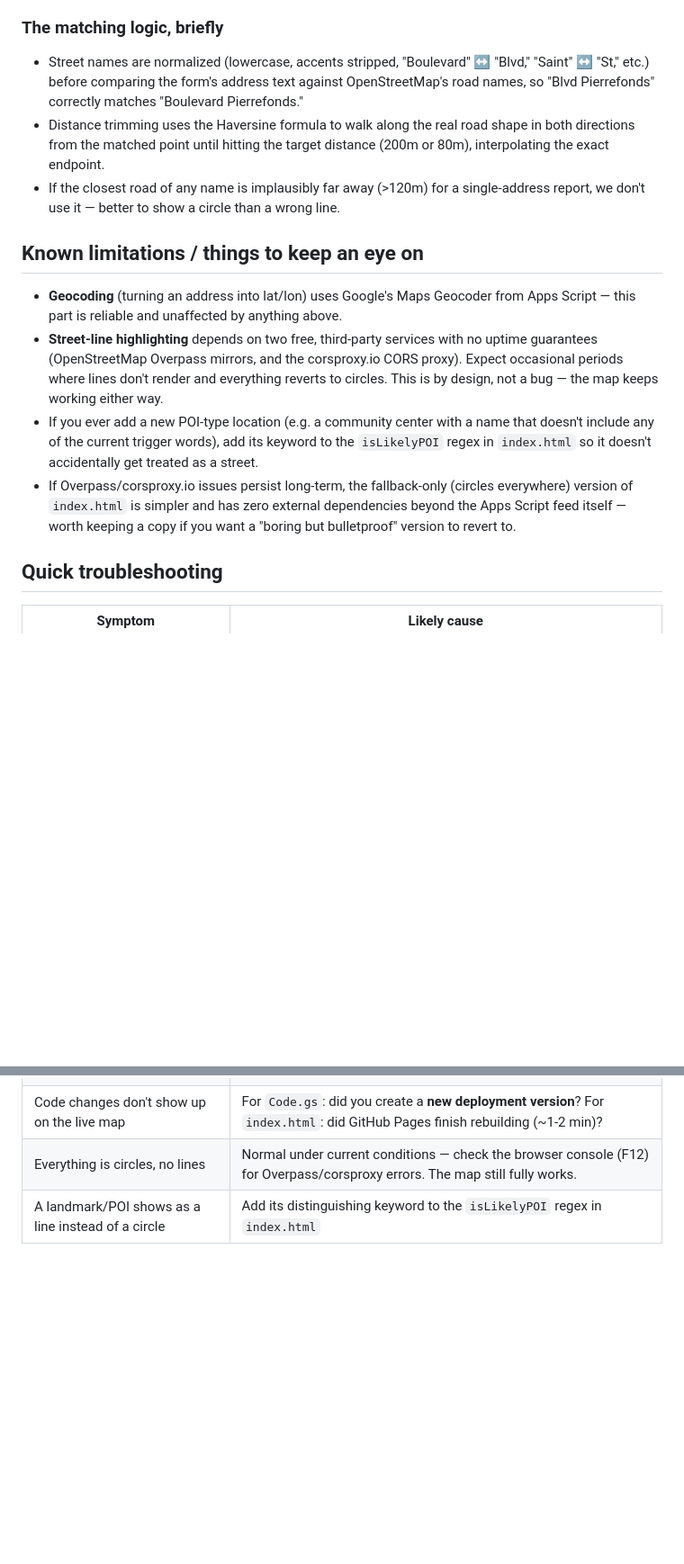
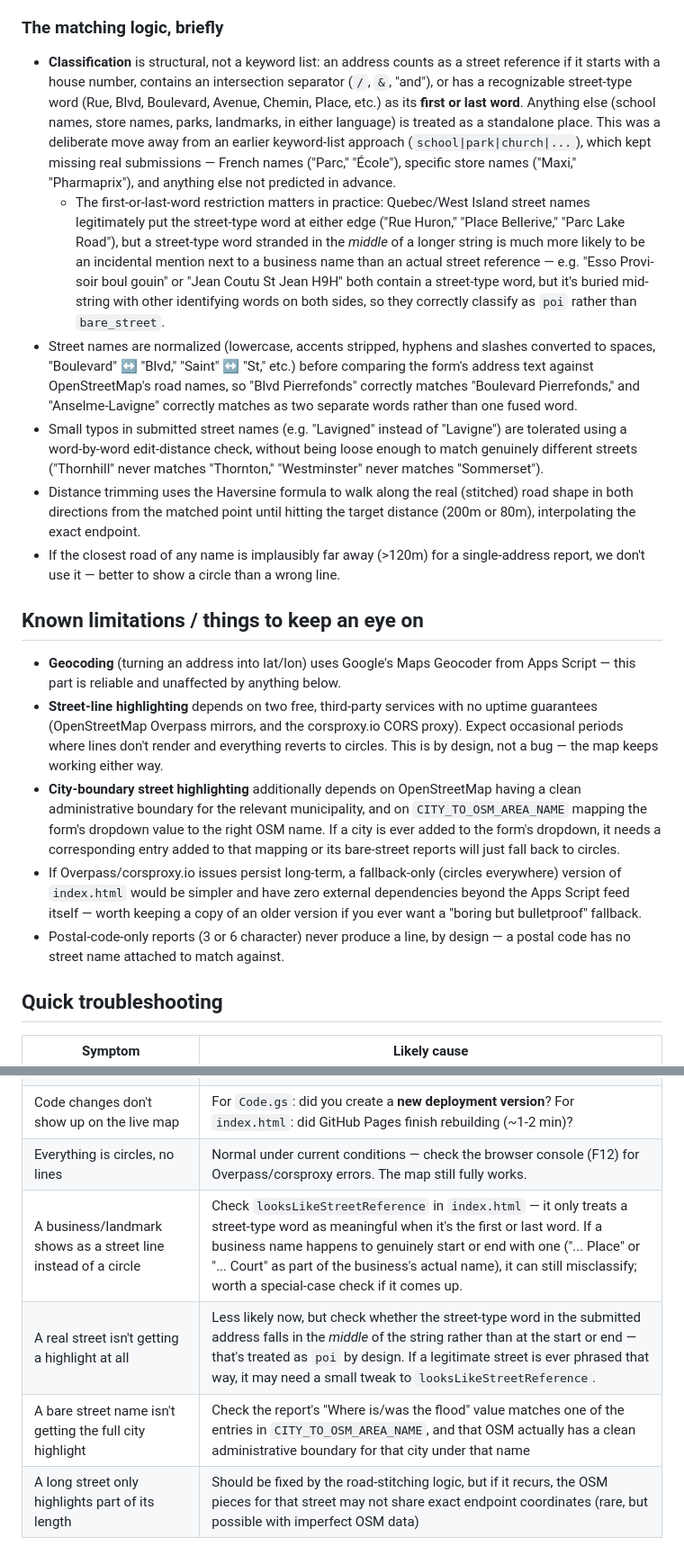
Before and after one commit to woahhjack/West-Island_Floods, a Markdown page: README.md, 2 parts joined by grey strips. Shown at 90% size. GitHub-like rendering; blank space fills up the shorter version.

```diff
--- a/README.md
+++ b/README.md
@@ -80,16 +98,20 @@ Even from the browser, some Overpass mirrors don't reliably send the right CORS
 
 ### The matching logic, briefly
 
-- Street names are normalized (lowercase, accents stripped, "Boulevard" ↔ "Blvd," "Saint" ↔ "St," etc.) before comparing the form's address text against OpenStreetMap's road names, so "Blvd Pierrefonds" correctly matches "Boulevard Pierrefonds."
-- Distance trimming uses the Haversine formula to walk along the real road shape in both directions from the matched point until hitting the target distance (200m or 80m), interpolating the exact endpoint.
+- **Classification** is structural, not a keyword list: an address counts as a street reference if it starts with a house number, contains an intersection separator (`/`, `&`, "and"), or has a recognizable street-type word (Rue, Blvd, Boulevard, Avenue, Chemin, Place, etc.) as its **first or last word**. Anything else (school names, store names, parks, landmarks, in either language) is treated as a standalone place. This was a deliberate move away from an earlier keyword-list approach (`school|park|church|...`), which kept missing real submissions — French names ("Parc," "École"), specific store names ("Maxi," "Pharmaprix"), and anything else not predicted in advance.
+  - The first-or-last-word restriction matters in practice: Quebec/West Island street names legitimately put the street-type word at either edge ("Rue Huron," "Place Bellerive," "Parc Lake Road"), but a street-type word stranded in the *middle* of a longer string is much more likely to be an incidental mention next to a business name than an actual street reference — e.g. "Esso Provi-soir boul gouin" or "Jean Coutu St Jean H9H" both contain a street-type word, but it's buried mid-string with other identifying words on both sides, so they correctly classify as `poi` rather than `bare_street`.
+- Street names are normalized (lowercase, accents stripped, hyphens and slashes converted to spaces, "Boulevard" ↔ "Blvd," "Saint" ↔ "St," etc.) before comparing the form's address text against OpenStreetMap's road names, so "Blvd Pierrefonds" correctly matches "Boulevard Pierrefonds," and "Anselme-Lavigne" correctly matches as two separate words rather than one fused word.
+- Small typos in submitted street names (e.g. "Lavigned" instead of "Lavigne") are tolerated using a word-by-word edit-distance check, without being loose enough to match genuinely different streets ("Thornhill" never matches "Thornton," "Westminster" never matches "Sommerset").
+- Distance trimming uses the Haversine formula to walk along the real (stitched) road shape in both directions from the matched point until hitting the target distance (200m or 80m), interpolating the exact endpoint.
 - If the closest road of any name is implausibly far away (>120m) for a single-address report, we don't use it — better to show a circle than a wrong line.
 
 ## Known limitations / things to keep an eye on
 
-- **Geocoding** (turning an address into lat/lon) uses Google's Maps Geocoder from Apps Script — this part is reliable and unaffected by anything above.
+- **Geocoding** (turning an address into lat/lon) uses Google's Maps Geocoder from Apps Script — this part is reliable and unaffected by anything below.
 - **Street-line highlighting** depends on two free, third-party services with no uptime guarantees (OpenStreetMap Overpass mirrors, and the corsproxy.io CORS proxy). Expect occasional periods where lines don't render and everything reverts to circles. This is by design, not a bug — the map keeps working either way.
-- If you ever add a new POI-type location (e.g. a community center with a name that doesn't include any of the current trigger words), add its keyword to the `isLikelyPOI` regex in `index.html` so it doesn't accidentally get treated as a street.
-- If Overpass/corsproxy.io issues persist long-term, the fallback-only (circles everywhere) version of `index.html` is simpler and has zero external dependencies beyond the Apps Script feed itself — worth keeping a copy if you want a "boring but bulletproof" version to revert to.
+- **City-boundary street highlighting** additionally depends on OpenStreetMap having a clean administrative boundary for the relevant municipality, and on `CITY_TO_OSM_AREA_NAME` mapping the form's dropdown value to the right OSM name. If a city is ever added to the form's dropdown, it needs a corresponding entry added to that mapping or its bare-street reports will just fall back to circles.
+- If Overpass/corsproxy.io issues persist long-term, a fallback-only (circles everywhere) version of `index.html` would be simpler and have zero external dependencies beyond the Apps Script feed itself — worth keeping a copy of an older version if you ever want a "boring but bulletproof" fallback.
+- Postal-code-only reports (3 or 6 character) never produce a line, by design — a postal code has no street name attached to match against.
 
 ## Quick troubleshooting
 
@@ -99,4 +121,7 @@ Even from the browser, some Overpass mirrors don't reliably send the right CORS
 | New approved rows don't get coordinates | Check the `onEdit` trigger exists (Triggers icon in Apps Script) and hasn't been deleted |
 | Code changes don't show up on the live map | For `Code.gs`: did you create a **new deployment version**? For `index.html`: did GitHub Pages finish rebuilding (~1-2 min)? |
 | Everything is circles, no lines | Normal under current conditions — check the browser console (F12) for Overpass/corsproxy errors. The map still fully works. |
-| A landmark/POI shows as a line instead of a circle | Add its distinguishing keyword to the `isLikelyPOI` regex in `index.html` |
+| A business/landmark shows as a street line instead of a circle | Check `looksLikeStreetReference` in `index.html` — it only treats a street-type word as meaningful when it's the first or last word. If a business name happens to genuinely start or end with one ("... Place" or "... Court" as part of the business's actual name), it can still misclassify; worth a special-case check if it comes up. |
+| A real street isn't getting a highlight at all | Less likely now, but check whether the street-type word in the submitted address falls in the *middle* of the string rather than at the start or end — that's treated as `poi` by design. If a legitimate street is ever phrased that way, it may need a small tweak to `looksLikeStreetReference`. |
+| A bare street name isn't getting the full city highlight | Check the report's "Where is/was the flood" value matches one of the entries in `CITY_TO_OSM_AREA_NAME`, and that OSM actually has a clean administrative boundary for that city under that name |
+| A long street only highlights part of its length | Should be fixed by the road-stitching logic, but if it recurs, the OSM pieces for that street may not share exact endpoint coordinates (rare, but possible with imperfect OSM data) |
```
Also changed, not shown: other parts of README.md (+26 -8 lines).
